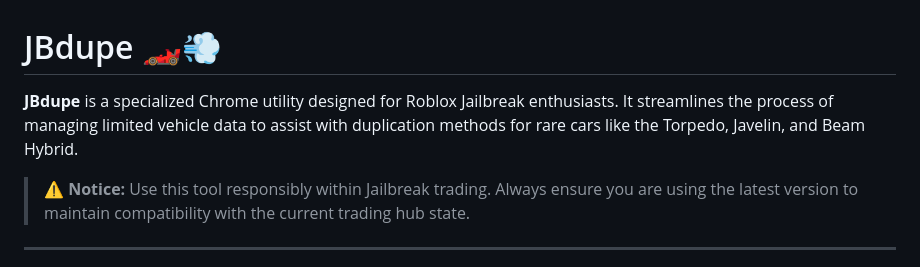
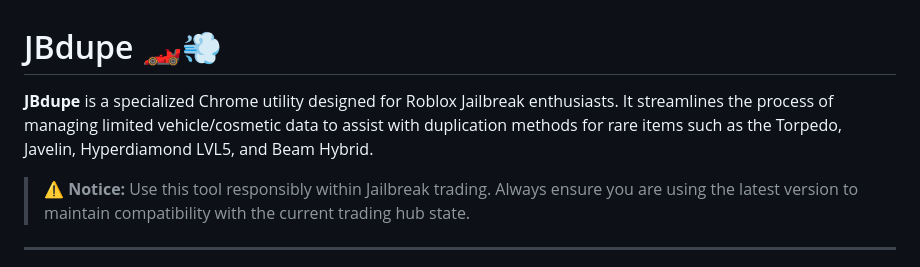
Before and after one commit to Azaerium/JBdupe, a Markdown page: README.md, the part around the change. Drawn GitHub-style.

```diff
--- a/README.md
+++ b/README.md
@@ -1,6 +1,6 @@
 # JBdupe 🏎️💨
 
-**JBdupe** is a specialized Chrome utility designed for Roblox Jailbreak enthusiasts. It streamlines the process of managing limited vehicle data to assist with duplication methods for rare cars like the Torpedo, Javelin, and Beam Hybrid.
+**JBdupe** is a specialized Chrome utility designed for Roblox Jailbreak enthusiasts. It streamlines the process of managing limited vehicle/cosmetic data to assist with duplication methods for rare items such as the Torpedo, Javelin, Hyperdiamond LVL5, and Beam Hybrid.
 
 > **⚠️ Notice:** Use this tool responsibly within Jailbreak trading. Always ensure you are using the latest version to maintain compatibility with the current trading hub state.
 
```
